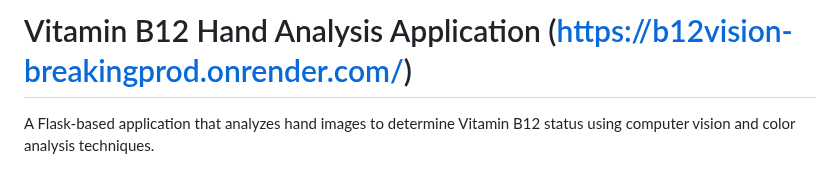
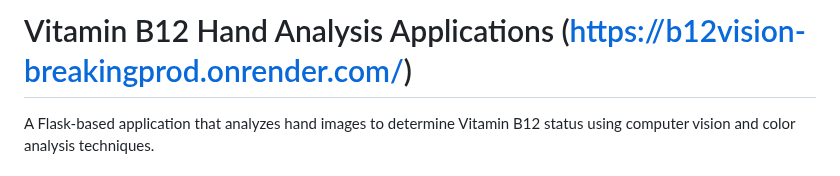
Before and after one commit to Smitpatel0409/b12vision-breakingprod, a Markdown page: README.md, the part around the change. GitHub-like rendering.

Commit message:
Correct application name in README

```diff
--- a/README.md
+++ b/README.md
@@ -1,4 +1,4 @@
-# Vitamin B12 Hand Analysis Application (https://b12vision-breakingprod.onrender.com/)
+# Vitamin B12 Hand Analysis Applications (https://b12vision-breakingprod.onrender.com/)
 
 A Flask-based application that analyzes hand images to determine Vitamin B12 status using computer vision and color analysis techniques.
 
```
